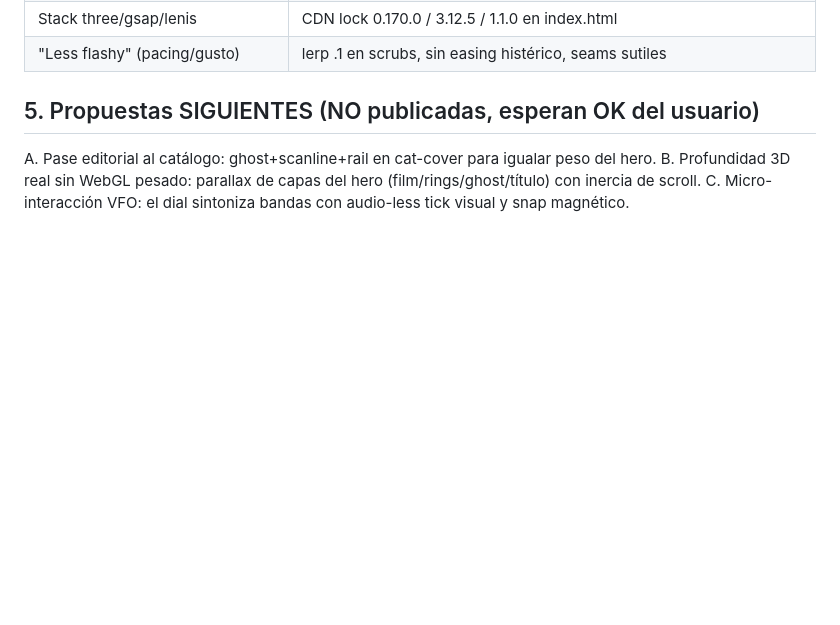
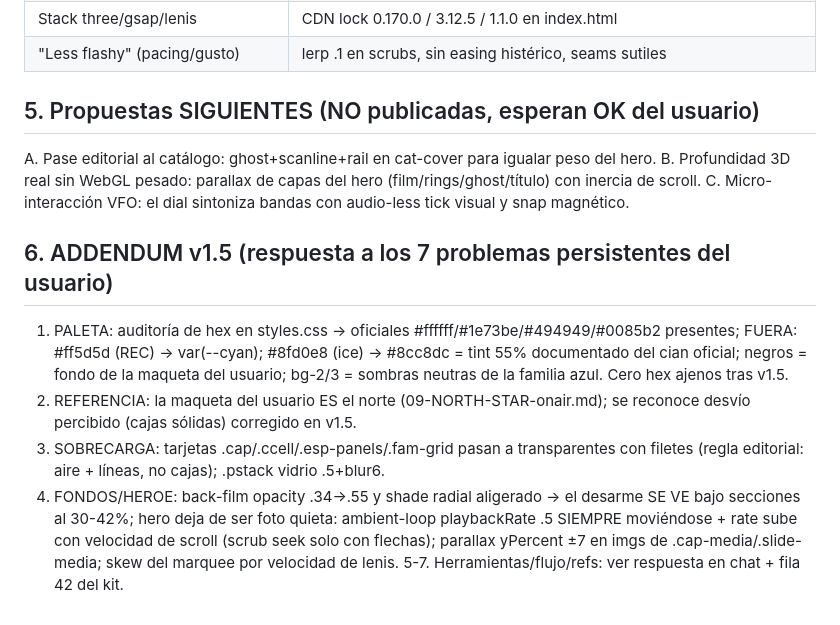
Before and after one commit to cristianoleamiranda-dotcom/sender-design-ops, a Markdown page: 10-AUDIT-onair-v14.md, the part around the change. GitHub-like rendering; blank space fills up the shorter version.

Commit message:
docs: addendum v1.5 — paleta exacta, transparencia editorial, fondos visibles, hero ambient

```diff
--- a/10-AUDIT-onair-v14.md
+++ b/10-AUDIT-onair-v14.md
@@ -45,3 +45,10 @@ Ambos fixes verificados por marcadores curl (foto-on-load=0, ?v=13 x3, BUILD 1.3
 A. Pase editorial al catálogo: ghost+scanline+rail en cat-cover para igualar peso del hero.
 B. Profundidad 3D real sin WebGL pesado: parallax de capas del hero (film/rings/ghost/título) con inercia de scroll.
 C. Micro-interacción VFO: el dial sintoniza bandas con audio-less tick visual y snap magnético.
+
+## 6. ADDENDUM v1.5 (respuesta a los 7 problemas persistentes del usuario)
+1. PALETA: auditoría de hex en styles.css → oficiales #ffffff/#1e73be/#494949/#0085b2 presentes; FUERA: #ff5d5d (REC) → var(--cyan); #8fd0e8 (ice) → #8cc8dc = tint 55% documentado del cian oficial; negros = fondo de la maqueta del usuario; bg-2/3 = sombras neutras de la familia azul. Cero hex ajenos tras v1.5.
+2. REFERENCIA: la maqueta del usuario ES el norte (09-NORTH-STAR-onair.md); se reconoce desvío percibido (cajas sólidas) corregido en v1.5.
+3. SOBRECARGA: tarjetas .cap/.ccell/.esp-panels/.fam-grid pasan a transparentes con filetes (regla editorial: aire + líneas, no cajas); .pstack vidrio .5+blur6.
+4. FONDOS/HEROE: back-film opacity .34→.55 y shade radial aligerado → el desarme SE VE bajo secciones al 30-42%; hero deja de ser foto quieta: ambient-loop playbackRate .5 SIEMPRE moviéndose + rate sube con velocidad de scroll (scrub seek solo con flechas); parallax yPercent ±7 en imgs de .cap-media/.slide-media; skew del marquee por velocidad de lenis.
+5-7. Herramientas/flujo/refs: ver respuesta en chat + fila 42 del kit.
```
